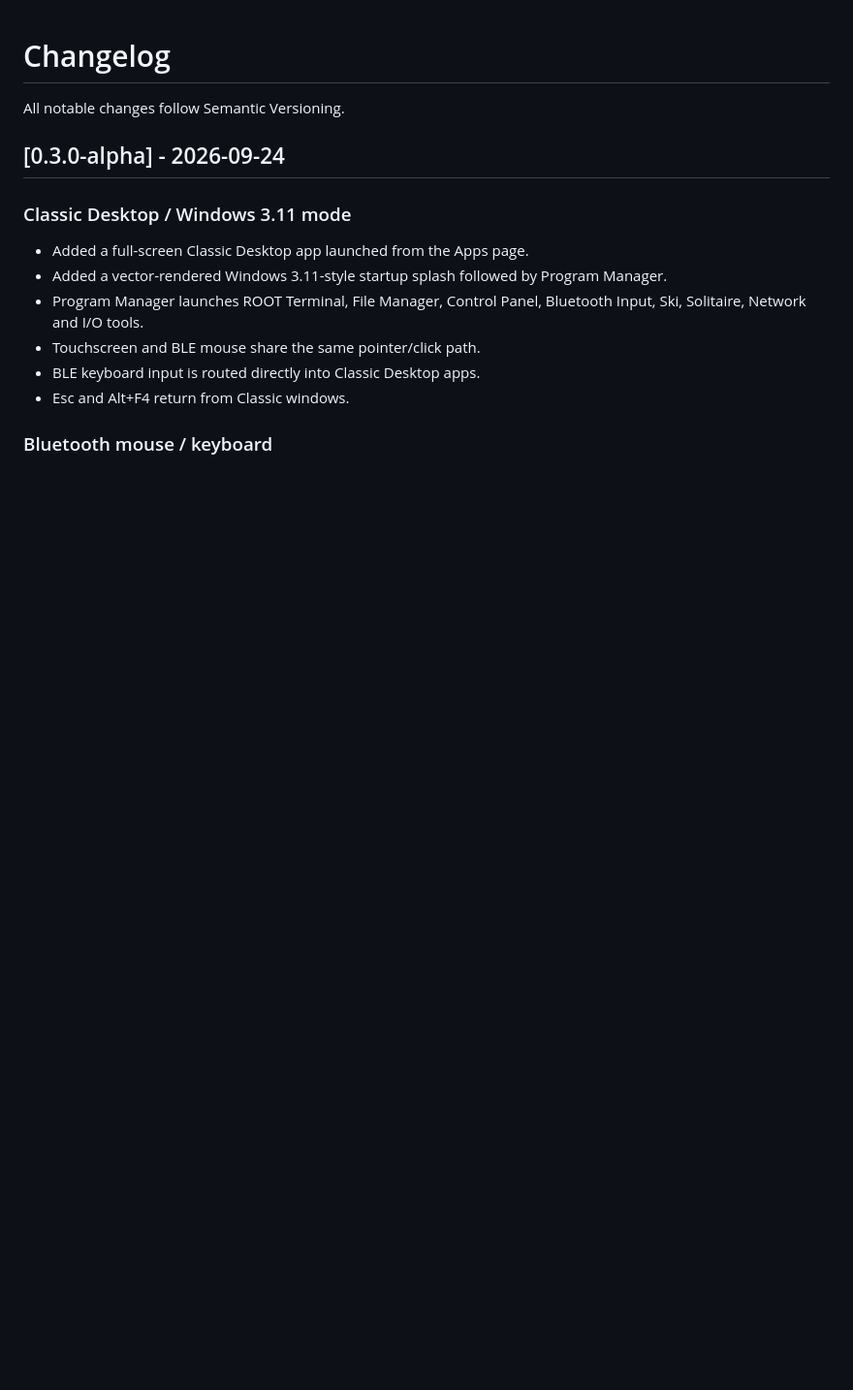
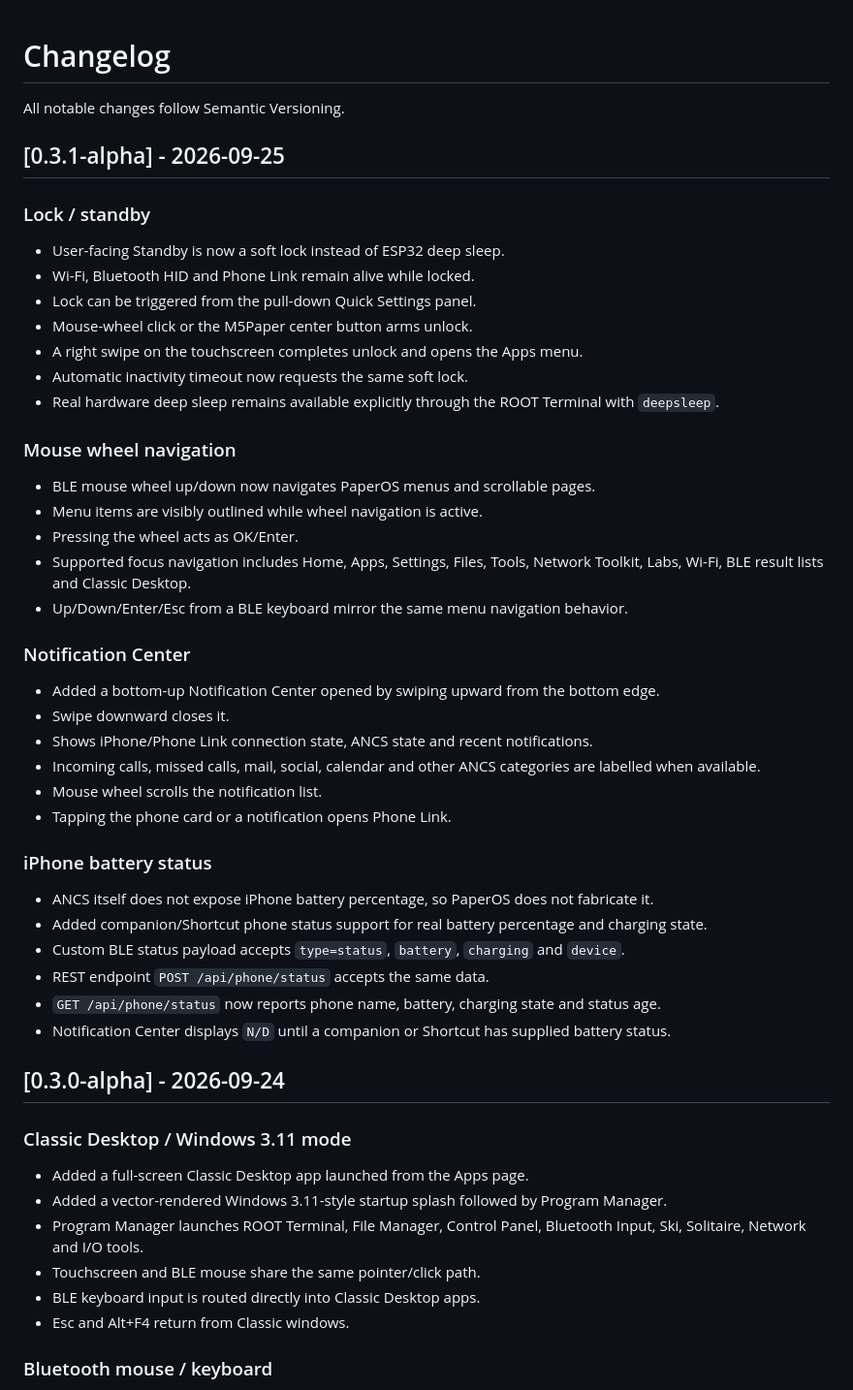
Before and after one commit to wincklers85/PaperOS-M5Paper, a Markdown page: CHANGELOG.md, the part around the change. Shown at 97% size. Rendered like a GitHub page; blank space fills up the shorter version.

Commit message:
docs: add 0.3.1 lock wheel and Notification Center changes

```diff
--- a/CHANGELOG.md
+++ b/CHANGELOG.md
@@ -1,6 +1,40 @@
 # Changelog
 
 All notable changes follow Semantic Versioning.
+
+## [0.3.1-alpha] - 2026-09-25
+
+### Lock / standby
+- User-facing Standby is now a soft lock instead of ESP32 deep sleep.
+- Wi-Fi, Bluetooth HID and Phone Link remain alive while locked.
+- Lock can be triggered from the pull-down Quick Settings panel.
+- Mouse-wheel click or the M5Paper center button arms unlock.
+- A right swipe on the touchscreen completes unlock and opens the Apps menu.
+- Automatic inactivity timeout now requests the same soft lock.
+- Real hardware deep sleep remains available explicitly through the ROOT Terminal with `deepsleep`.
+
+### Mouse wheel navigation
+- BLE mouse wheel up/down now navigates PaperOS menus and scrollable pages.
+- Menu items are visibly outlined while wheel navigation is active.
+- Pressing the wheel acts as OK/Enter.
+- Supported focus navigation includes Home, Apps, Settings, Files, Tools, Network Toolkit, Labs, Wi-Fi, BLE result lists and Classic Desktop.
+- Up/Down/Enter/Esc from a BLE keyboard mirror the same menu navigation behavior.
+
+### Notification Center
+- Added a bottom-up Notification Center opened by swiping upward from the bottom edge.
+- Swipe downward closes it.
+- Shows iPhone/Phone Link connection state, ANCS state and recent notifications.
+- Incoming calls, missed calls, mail, social, calendar and other ANCS categories are labelled when available.
+- Mouse wheel scrolls the notification list.
+- Tapping the phone card or a notification opens Phone Link.
+
+### iPhone battery status
+- ANCS itself does not expose iPhone battery percentage, so PaperOS does not fabricate it.
+- Added companion/Shortcut phone status support for real battery percentage and charging state.
+- Custom BLE status payload accepts `type=status`, `battery`, `charging` and `device`.
+- REST endpoint `POST /api/phone/status` accepts the same data.
+- `GET /api/phone/status` now reports phone name, battery, charging state and status age.
+- Notification Center displays `N/D` until a companion or Shortcut has supplied battery status.
 
 ## [0.3.0-alpha] - 2026-09-24
 
```
